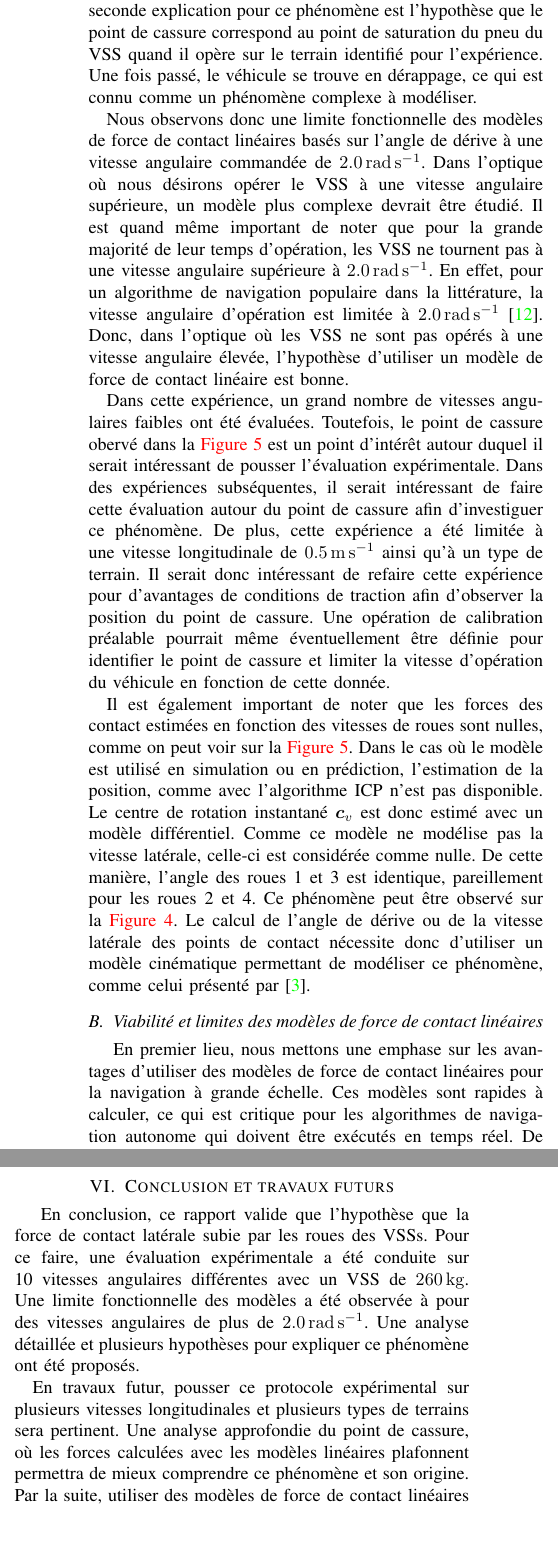
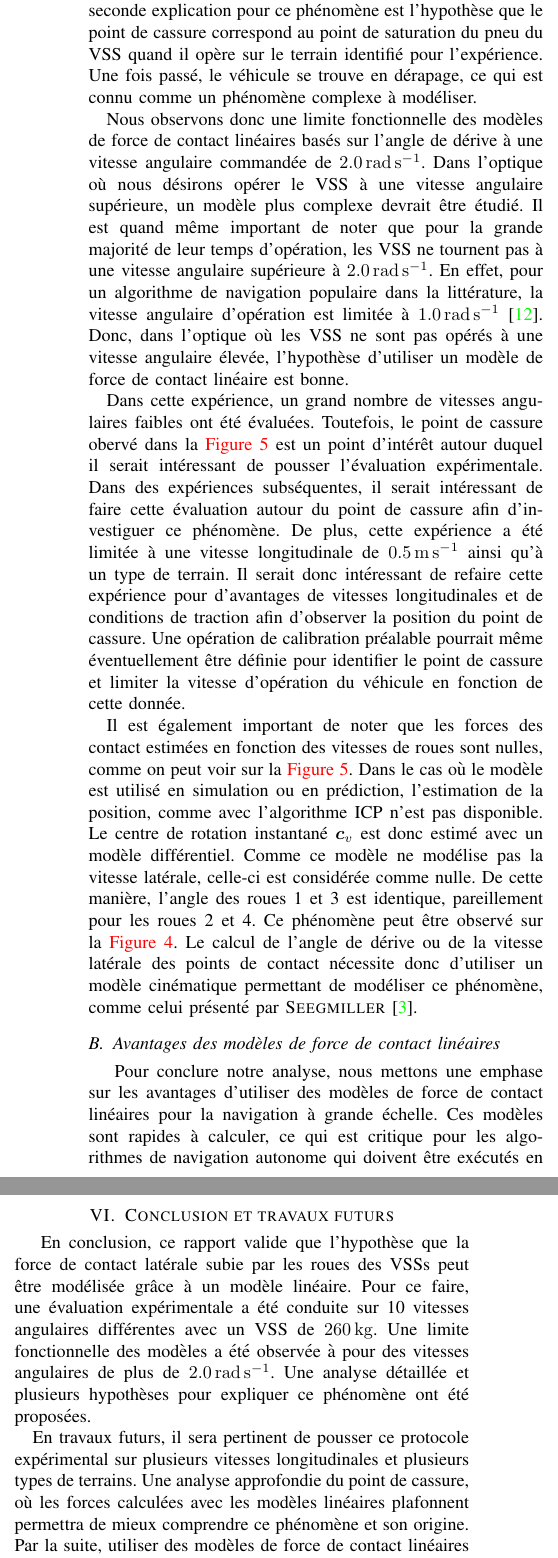
Before and after one commit to DomBaril/GSO-7107, a LaTeX paper (rapport/rapport.tex, which reads rapport/src/analyse.tex, rapport/src/conclu.tex): two parts of the columns of page 5 of 6, joined at a grey line, cut so that both start at the same text. The pictures show the PDF file rapport/rapport.pdf that the author committed with the source.

Commit message:
final report version

```diff
--- a/rapport/src/analyse.tex
+++ b/rapport/src/analyse.tex
@@ -10,7 +10,7 @@ Pour une vitesse angulaire commandée supérieure à \SI{2.0}{\radian\per\second
 Notre hypothèse pour expliquer ce phénomène est que le bruit de localization du véhicule entraîne une incertitude dans le calcul du centre de rotation instantané $\bm c_v$.
 Cette incertitude est transmise dans le calcul des angles de dérive, qui sont affichés à la~\autoref{fig:angles}.
 Une seconde explication pour ce phénomène est l'hypothèse que le point de cassure correspond au point de saturation du pneu du \ac{VSS} quand il opère sur le terrain identifié pour l'expérience.
-Une fois passé, le véhicule se trouve en dérappage, ce qui est connu comme un phénomène complexe à modéliser.
+Une fois passé, le véhicule se trouve en dérapage, ce qui est connu comme un phénomène complexe à modéliser.
 
 Nous observons donc une limite fonctionnelle des modèles de force de contact linéaires basés sur l'angle de dérive à une vitesse angulaire commandée de \SI{2.0}{\radian\per\second}.
 Dans l'optique où nous désirons opérer le \ac{VSS} à une vitesse angulaire supérieure, un modèle plus complexe devrait être étudié.
@@ -22,7 +22,7 @@ Dans cette expérience, un grand nombre de vitesses angulaires faibles ont été
 Toutefois, le point de cassure obervé dans la~\autoref{fig:acceleration} est un point d'intérêt autour duquel il serait intéressant de pousser l'évaluation expérimentale.
 Dans des expériences subséquentes, il serait intéressant de faire cette évaluation autour du point de cassure afin d'investiguer ce phénomène.
 De plus, cette expérience a été limitée à une vitesse longitudinale de \SI{0.5}{\meter\per\second} ainsi qu'à un type de terrain.
-Il serait donc intéressant de refaire cette expérience pour d'avantages de conditions de traction afin d'observer la position du point de cassure.
+Il serait donc intéressant de refaire cette expérience pour d'avantages de vitesses longitudinales et de conditions de traction afin d'observer la position du point de cassure.
 Une opération de calibration préalable pourrait même éventuellement être définie pour identifier le point de cassure et limiter la vitesse d'opération du véhicule en fonction de cette donnée.
 
 Il est également important de noter que les forces des contact estimées en fonction des vitesses de roues sont nulles, comme on peut voir sur la~\autoref{fig:acceleration}.
@@ -31,10 +31,10 @@ Le centre de rotation instantané $\bm c_v$ est donc estimé avec un modèle dif
 Comme ce modèle ne modélise pas la vitesse latérale, celle-ci est considérée comme nulle.
 De cette manière, l'angle des roues 1 et 3 est identique, pareillement pour les roues 2 et 4.
 Ce phénomène peut être observé sur la~\autoref{fig:angles}.
-Le calcul de l'angle de dérive ou de la vitesse latérale des points de contact nécessite donc d'utiliser un modèle cinématique permettant de modéliser ce phénomène, comme celui présenté par~\citep{Seegmiller2014}.
+Le calcul de l'angle de dérive ou de la vitesse latérale des points de contact nécessite donc d'utiliser un modèle cinématique permettant de modéliser ce phénomène, comme celui présenté par~\citet{Seegmiller2014}.
 
-\subsection{Viabilité et limites des modèles de force de contact linéaires}~\label{sec:ana_lineaire}
-En premier lieu, nous mettons une emphase sur les avantages d'utiliser des modèles de force de contact linéaires pour la navigation à grande échelle.
+\subsection{Avantages des modèles de force de contact linéaires}~\label{sec:ana_lineaire}
+Pour conclure notre analyse, nous mettons une emphase sur les avantages d'utiliser des modèles de force de contact linéaires pour la navigation à grande échelle.
 Ces modèles sont rapides à calculer, ce qui est critique pour les algorithmes de navigation autonome qui doivent être exécutés en temps réel.
 De plus, dans une expérience précédente, nous avons analysé des modèles cinématiques et avons observé que les modèles ayant moins de paramètres sont en mesure de mieux généraliser sur une grande variété de mouvements de \ac{VSS}~\citep{Baril2020}.
 Ce phénomène semble être similaire pour les modèles dynamiques de \ac{VSS}.
--- a/rapport/src/conclu.tex
+++ b/rapport/src/conclu.tex
@@ -1,10 +1,10 @@
 \section{Conclusion et travaux futurs}~\label{sec:conclu}
-En conclusion, ce rapport valide que l'hypothèse que la force de contact latérale subie par les roues des \acp{VSS}.
+En conclusion, ce rapport valide que l'hypothèse que la force de contact latérale subie par les roues des \acp{VSS} peut être modélisée grâce à un modèle linéaire.
 Pour ce faire, une évaluation expérimentale a été conduite sur 10 vitesses angulaires différentes avec un \ac{VSS} de \SI{260}{\kg}.
 Une limite fonctionnelle des modèles a été observée à pour des vitesses angulaires de plus de \SI{2.0}{\radian\per\second}.
-Une analyse détaillée et plusieurs hypothèses pour expliquer ce phénomène ont été proposés.
+Une analyse détaillée et plusieurs hypothèses pour expliquer ce phénomène ont été proposées.
 
-En travaux futur, pousser ce protocole expérimental sur plusieurs vitesses longitudinales et plusieurs types de terrains sera pertinent.
+En travaux futurs, il sera pertinent de pousser ce protocole expérimental sur plusieurs vitesses longitudinales et plusieurs types de terrains.
 Une analyse approfondie du point de cassure, où les forces calculées avec les modèles linéaires plafonnent permettra de mieux comprendre ce phénomène et son origine.
 Par la suite, utiliser des modèles de force de contact linéaires pour construite des modèles dynamiques complets de \ac{VSS} sera utile pour améliorer la performance de la navigation autonome et des systèmes de prise de décision qui opèrent avec des véhicules hors route.
 Enfin, ces modèles linéaires, qui impliquent peu de paramètres, sont idéaux pour faire de la modélisation adaptive pour permettre de réduire l'erreur de modélisation quand le véhicule subit des changements majeurs de conditions de traction.
```
Also changed, not shown: rapport/rapport.tex (+2 -2 lines), rapport/src/introduction.tex (+2 -2 lines), rapport/src/methodologie.tex (+4 -4 lines), rapport/src/resultats.tex (+2 -2 lines), rapport/src/revue.tex (+2 -2 lines), rapport/figs/modele.pdf, rapport/rapport.pdf, rapport/src/analyse.tex (4 more changed lines), 5 other files.
